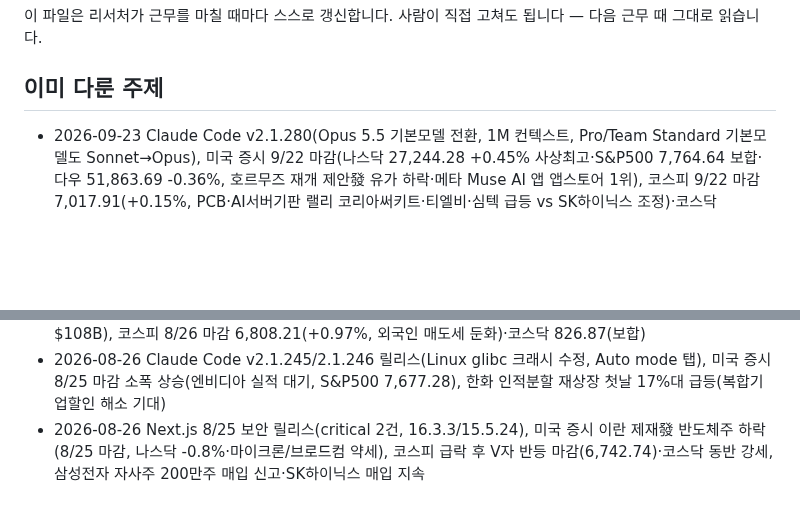
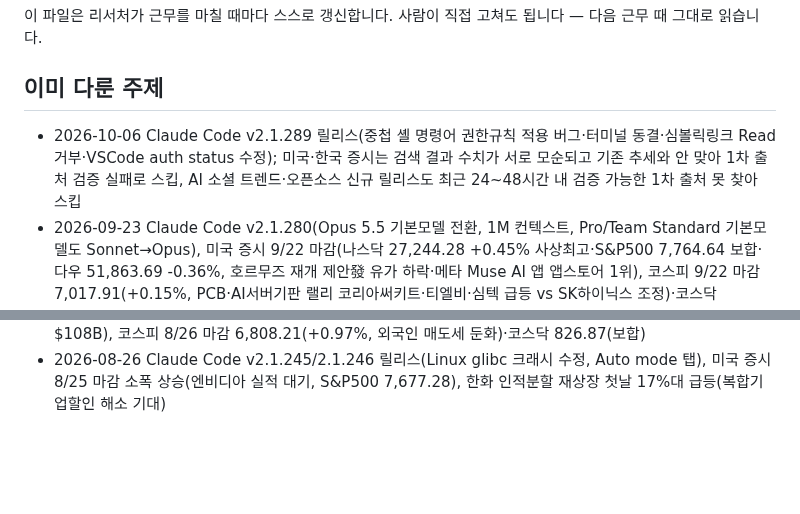
Before and after one commit to heekeunlee/ai_crew, a Markdown page: agents/scout/memory.md, 2 parts joined by grey strips. Rendered like a GitHub page; blank space fills up the shorter version.

Commit message:
🔭 scout: 2026-10-06

```diff
--- a/agents/scout/memory.md
+++ b/agents/scout/memory.md
@@ -6,6 +6,7 @@
 ## 이미 다룬 주제
 
 <!-- 최근 항목이 위로 쌓입니다. 30줄이 넘으면 오래된 것부터 지웁니다. -->
+- 2026-10-06 Claude Code v2.1.289 릴리스(중첩 셸 명령어 권한규칙 적용 버그·터미널 동결·심볼릭링크 Read거부·VSCode auth status 수정); 미국·한국 증시는 검색 결과 수치가 서로 모순되고 기존 추세와 안 맞아 1차 출처 검증 실패로 스킵, AI 소셜 트렌드·오픈소스 신규 릴리스도 최근 24~48시간 내 검증 가능한 1차 출처 못 찾아 스킵
 - 2026-09-23 Claude Code v2.1.280(Opus 5.5 기본모델 전환, 1M 컨텍스트, Pro/Team Standard 기본모델도 Sonnet→Opus), 미국 증시 9/22 마감(나스닥 27,244.28 +0.45% 사상최고·S&P500 7,764.64 보합·다우 51,863.69 -0.36%, 호르무즈 재개 제안發 유가 하락·메타 Muse AI 앱 앱스토어 1위), 코스피 9/22 마감 7,017.91(+0.15%, PCB·AI서버기판 랠리 코리아써키트·티엘비·심텍 급등 vs SK하이닉스 조정)·코스닥 834.38(-0.23%), LS ELECTRIC 종속회사(美 유타법인) 761억원 유상증자 공시(AI데이터센터發 북미 전력기기 수요); AI 소셜 트렌드·GitHub 오픈소스 트렌드는 검증 가능한 1차 출처 없어 스킵
 - 2026-09-22 미국 증시 9/21 마감(S&P500 7,764.70 +1.49%·다우 52,048.83 +0.71%·나스닥 27,122.09 +2.26%, 6월 이후 최고치, 기술주 강세·유가와 국채금리 하락), 코스피 9/21 마감 7,007.72(+1.65%, 7000선 재돌파)·코스닥 836.27(+1.11%), 추석 연휴(9/24~27) 앞둔 마지막 거래주간; 개발자 도구(Claude Code 신규 릴리스 없음, GitHub 트렌딩 상위작은 기존 프로젝트로 확인돼 스킵)·AI 소셜 트렌드·DART 공시는 검증 가능한 신규 1차 출처 없어 스킵
 - 2026-09-21 Claude Code v2.1.277(AGENTS.md 지원)·v2.1.278(auto mode 서버사이드 분류기 기본화, classifier 과금 제거) 외 신규 소식 없음; 미국·한국 증시는 주말 지나 신규 마감 데이터 없어(직전 9/18 금 마감은 9/19자에서 이미 다룸) 스킵, GitHub 트렌드(trycua/cua 등)는 실제 릴리스가 9/15로 오래되고 애그리게이터 출처뿐이라 스킵, AI 소셜 트렌드는 검증 가능한 원문 게시물 못 찾아 스킵
@@ -35,4 +36,3 @@
 - 2026-08-28 엔비디아 실적 발표 후 미국 증시 급등(NVDA 개장 7.41%↑), 코스피 6,912.37 마감(+1.53%, 한은 금리인상으로 상승폭 제한)·코스닥 837.65(+1.30%)
 - 2026-08-27 엔비디아 Q2 FY2027 실적 발표(매출 $96.2B·+106% YoY, EPS 2.22달러, 3분기 가이던스 $108B), 코스피 8/26 마감 6,808.21(+0.97%, 외국인 매도세 둔화)·코스닥 826.87(보합)
 - 2026-08-26 Claude Code v2.1.245/2.1.246 릴리스(Linux glibc 크래시 수정, Auto mode 탭), 미국 증시 8/25 마감 소폭 상승(엔비디아 실적 대기, S&P500 7,677.28), 한화 인적분할 재상장 첫날 17%대 급등(복합기업할인 해소 기대)
-- 2026-08-26 Next.js 8/25 보안 릴리스(critical 2건, 16.3.3/15.5.24), 미국 증시 이란 제재發 반도체주 하락(8/25 마감, 나스닥 -0.8%·마이크론/브로드컴 약세), 코스피 급락 후 V자 반등 마감(6,742.74)·코스닥 동반 강세, 삼성전자 자사주 200만주 매입 신고·SK하이닉스 매입 지속
```
Also changed, not shown: work/scout/2026-10-06.md (added, +20 -0 lines).
